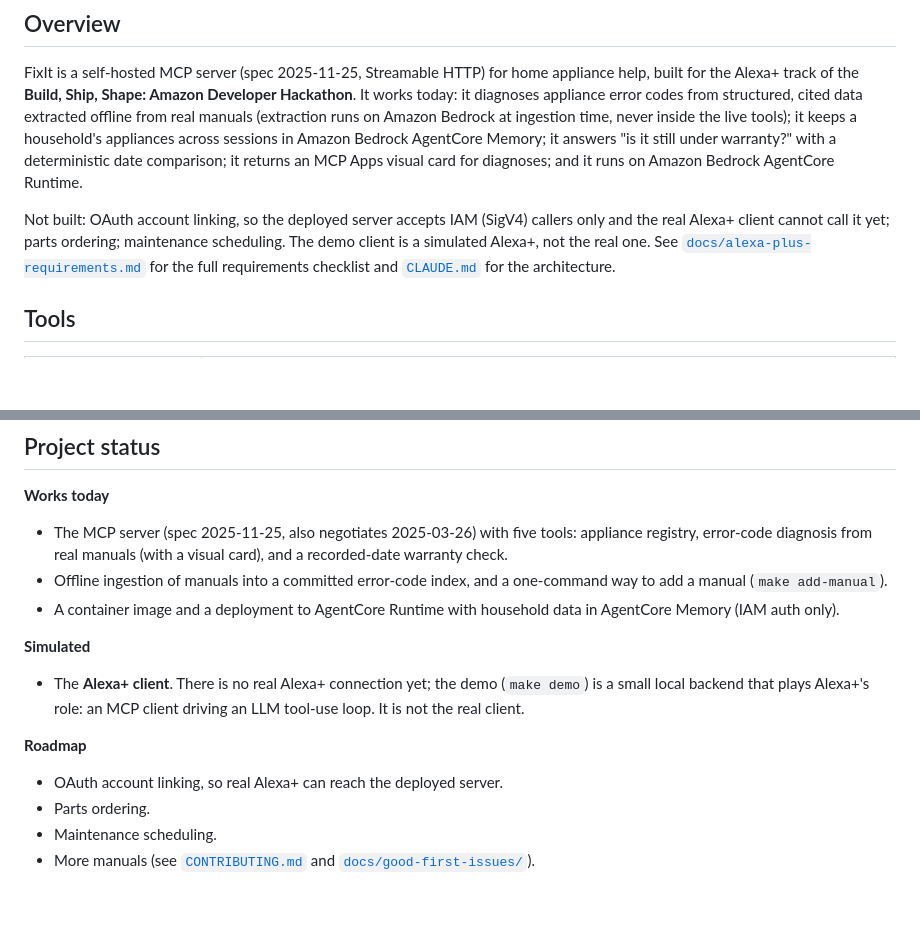
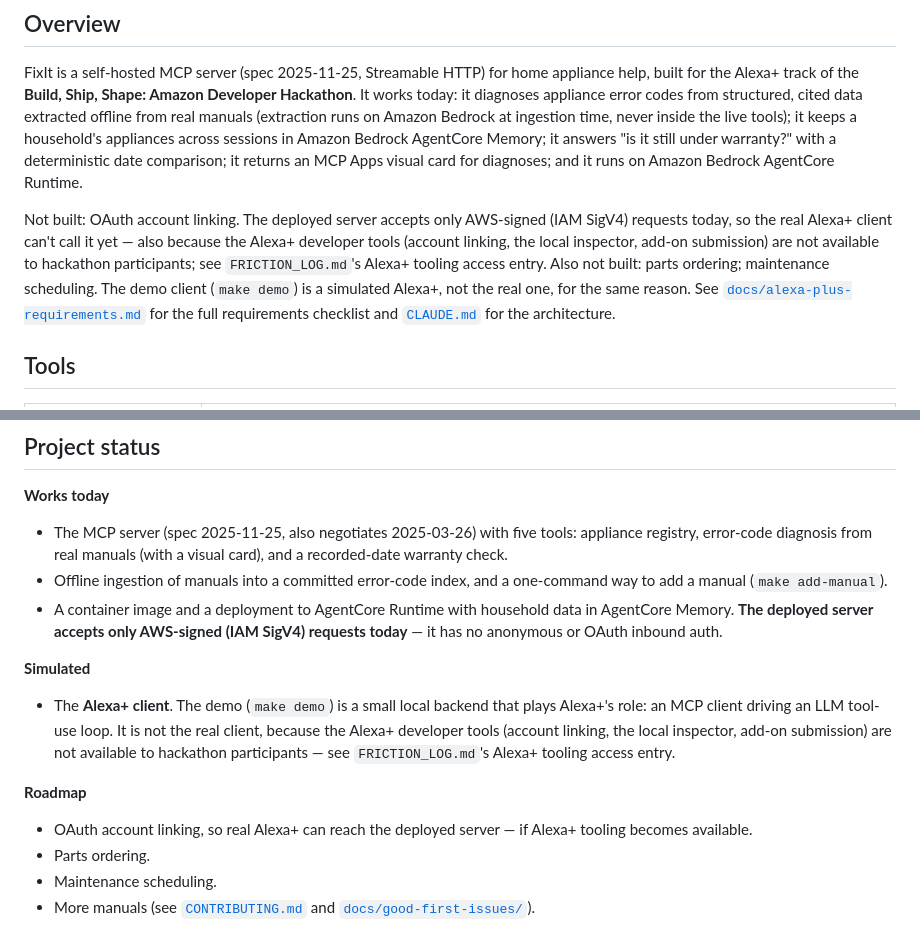
Before and after one commit to sadishihab/fixit-mcp, a Markdown page: README.md, 2 parts joined by grey strips. GitHub-like rendering; blank space fills up the shorter version.

Commit message:
Docs: Alexa+ developer tooling is not available to hackathon participants
Organizers confirmed (2026-09-30) that Alexa+ developer tools are in preview
with select partners only, not generally available, and participants aren't
expected to use them for submission. Updates the friction log entry (drops
the non-US-specific framing, since this is program-wide), marks the OAuth/
account-linking and addon.json rows in docs/alexa-plus-requirements.md as
not applicable to this submission (design notes kept), and says plainly in
the README that the demo client is simulated and the deployed server accepts
only IAM-signed requests for this reason, with OAuth kept on the roadmap
conditional on tooling becoming available.

Co-Authored-By: Claude Sonnet 5 <noreply@anthropic.com>

```diff
--- a/README.md
+++ b/README.md
@@ -18,9 +18,13 @@ answers "is it still under warranty?" with a deterministic date comparison; it
 returns an MCP Apps visual card for diagnoses; and it runs on Amazon Bedrock
 AgentCore Runtime.
 
-Not built: OAuth account linking, so the deployed server accepts IAM (SigV4)
-callers only and the real Alexa+ client cannot call it yet; parts ordering;
-maintenance scheduling. The demo client is a simulated Alexa+, not the real one.
+Not built: OAuth account linking. The deployed server accepts only AWS-signed
+(IAM SigV4) requests today, so the real Alexa+ client can't call it yet — also
+because the Alexa+ developer tools (account linking, the local inspector,
+add-on submission) are not available to hackathon participants; see
+`FRICTION_LOG.md`'s Alexa+ tooling access entry. Also not built: parts
+ordering; maintenance scheduling. The demo client (`make demo`) is a simulated
+Alexa+, not the real one, for the same reason.
 See [`docs/alexa-plus-requirements.md`](docs/alexa-plus-requirements.md) for the
 full requirements checklist and [`CLAUDE.md`](CLAUDE.md) for the architecture.
 
@@ -43,15 +47,19 @@ full requirements checklist and [`CLAUDE.md`](CLAUDE.md) for the architecture.
 - Offline ingestion of manuals into a committed error-code index, and a
   one-command way to add a manual (`make add-manual`).
 - A container image and a deployment to AgentCore Runtime with household data
-  in AgentCore Memory (IAM auth only).
+  in AgentCore Memory. **The deployed server accepts only AWS-signed (IAM
+  SigV4) requests today** — it has no anonymous or OAuth inbound auth.
 
 **Simulated**
-- The **Alexa+ client**. There is no real Alexa+ connection yet; the demo
-  (`make demo`) is a small local backend that plays Alexa+'s role: an MCP
-  client driving an LLM tool-use loop. It is not the real client.
+- The **Alexa+ client**. The demo (`make demo`) is a small local backend that
+  plays Alexa+'s role: an MCP client driving an LLM tool-use loop. It is not
+  the real client, because the Alexa+ developer tools (account linking, the
+  local inspector, add-on submission) are not available to hackathon
+  participants — see `FRICTION_LOG.md`'s Alexa+ tooling access entry.
 
 **Roadmap**
-- OAuth account linking, so real Alexa+ can reach the deployed server.
+- OAuth account linking, so real Alexa+ can reach the deployed server — if
+  Alexa+ tooling becomes available.
 - Parts ordering.
 - Maintenance scheduling.
 - More manuals (see [`CONTRIBUTING.md`](CONTRIBUTING.md) and
```
Also changed, not shown: FRICTION_LOG.md (+4 -3 lines), docs/alexa-plus-requirements.md (+2 -2 lines).
